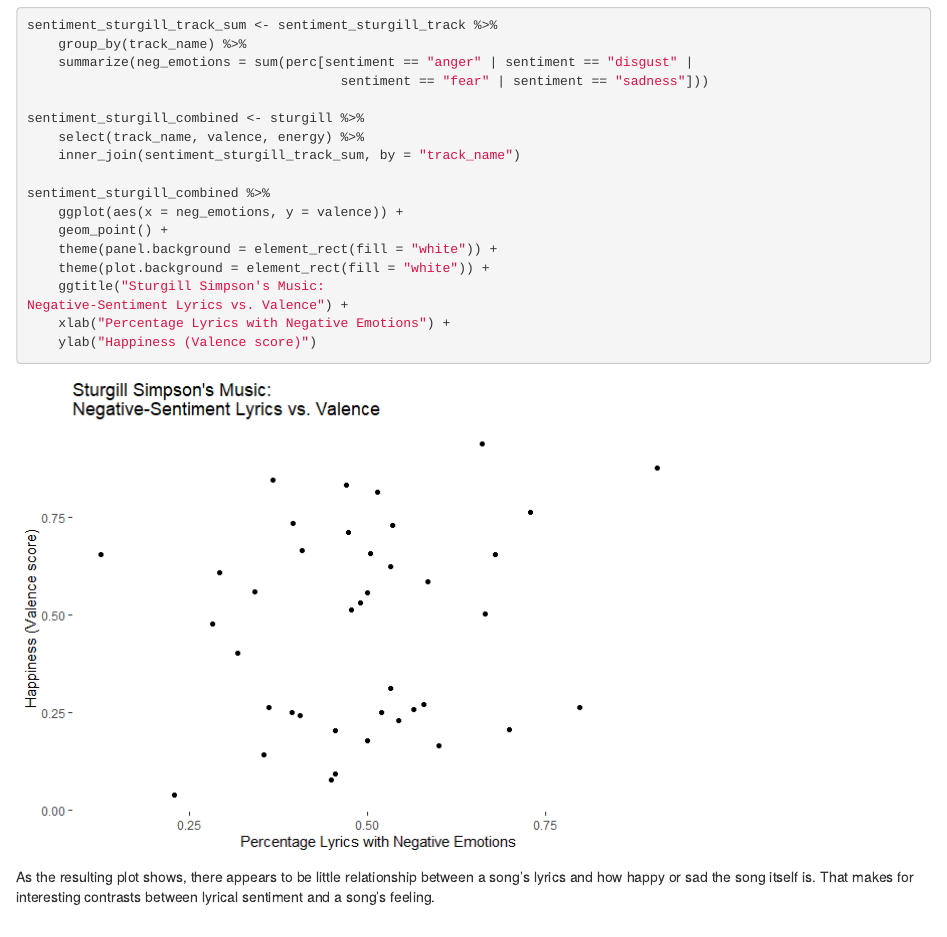
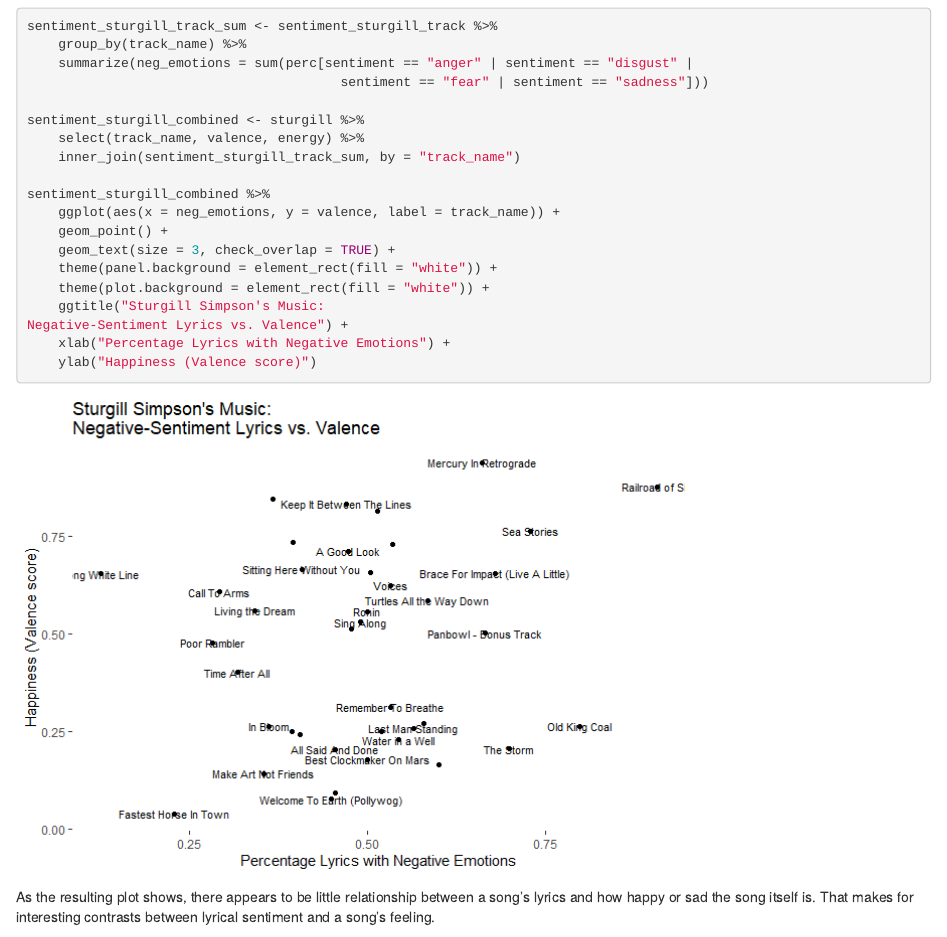
Before and after one commit to cgpeltier/Music, an R Markdown document (stuRgill.Rmd): the page in a window 1100 px wide, from 18030 px down before the commit and from 17120 px down after it, so that both start at the same text. The pictures show the output file stuRgill.html that the author committed with the source, opened offline.

Commit message:
added labels to last chart

```diff
--- a/stuRgill.Rmd
+++ b/stuRgill.Rmd
@@ -472,8 +472,9 @@
     inner_join(sentiment_sturgill_track_sum, by = "track_name")
 
 sentiment_sturgill_combined %>%
-    ggplot(aes(x = neg_emotions, y = valence)) +
+    ggplot(aes(x = neg_emotions, y = valence, label = track_name)) +
     geom_point() +
+    geom_text(size = 3, check_overlap = TRUE) +
     theme(panel.background = element_rect(fill = "white")) +
     theme(plot.background = element_rect(fill = "white")) +
     ggtitle("Sturgill Simpson's Music:
```
Also changed, not shown: stuRgill.html, stuRgill.md.
